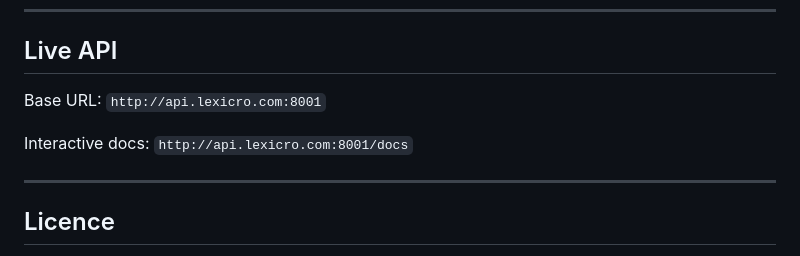
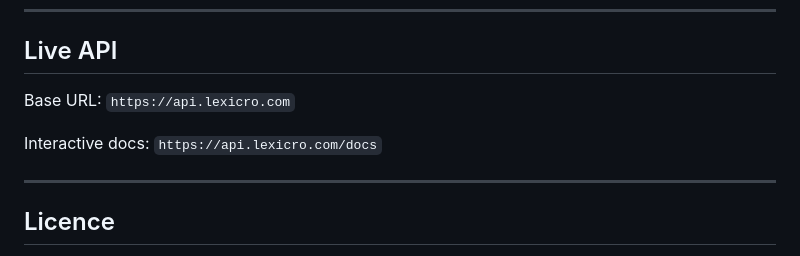
Before and after one commit to LexicRo/lexicro, a Markdown page: README.md, the part around the change. Rendered like a GitHub page.

Commit message:
docs: update API URL to HTTPS

```diff
--- a/README.md
+++ b/README.md
@@ -229,9 +229,9 @@ lexicro/
 
 ## Live API
 
-Base URL: `http://api.lexicro.com:8001`
+Base URL: `https://api.lexicro.com`
 
-Interactive docs: `http://api.lexicro.com:8001/docs`
+Interactive docs: `https://api.lexicro.com/docs`
 
 ---
 
```
